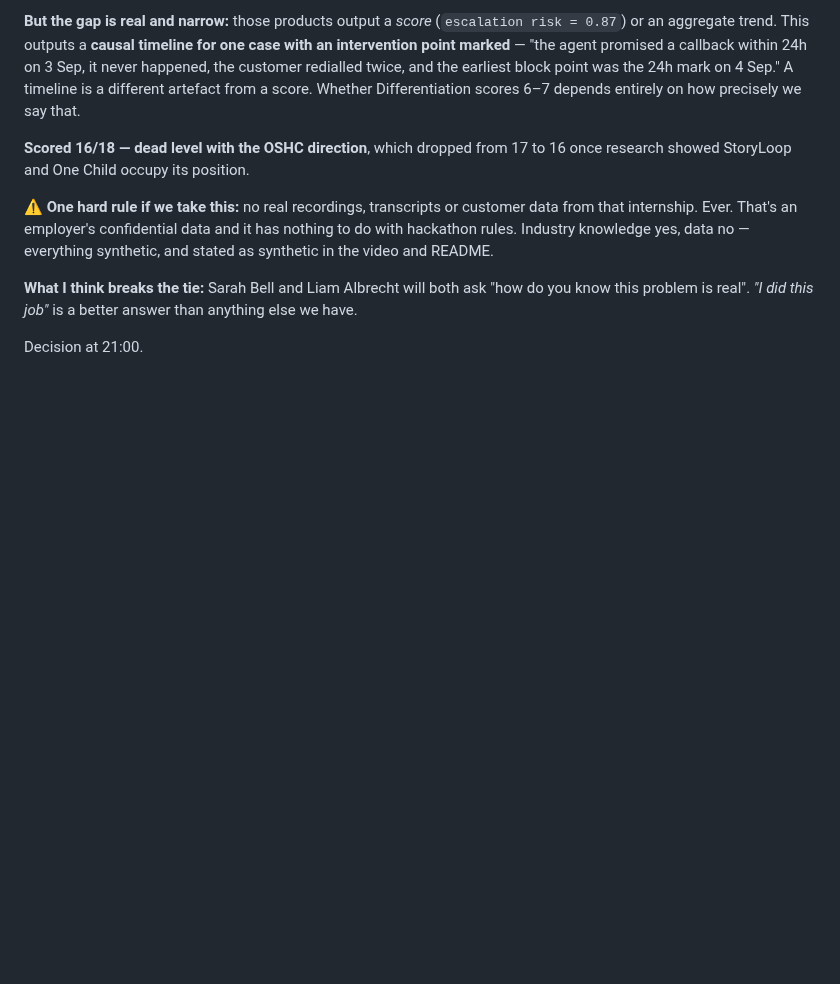
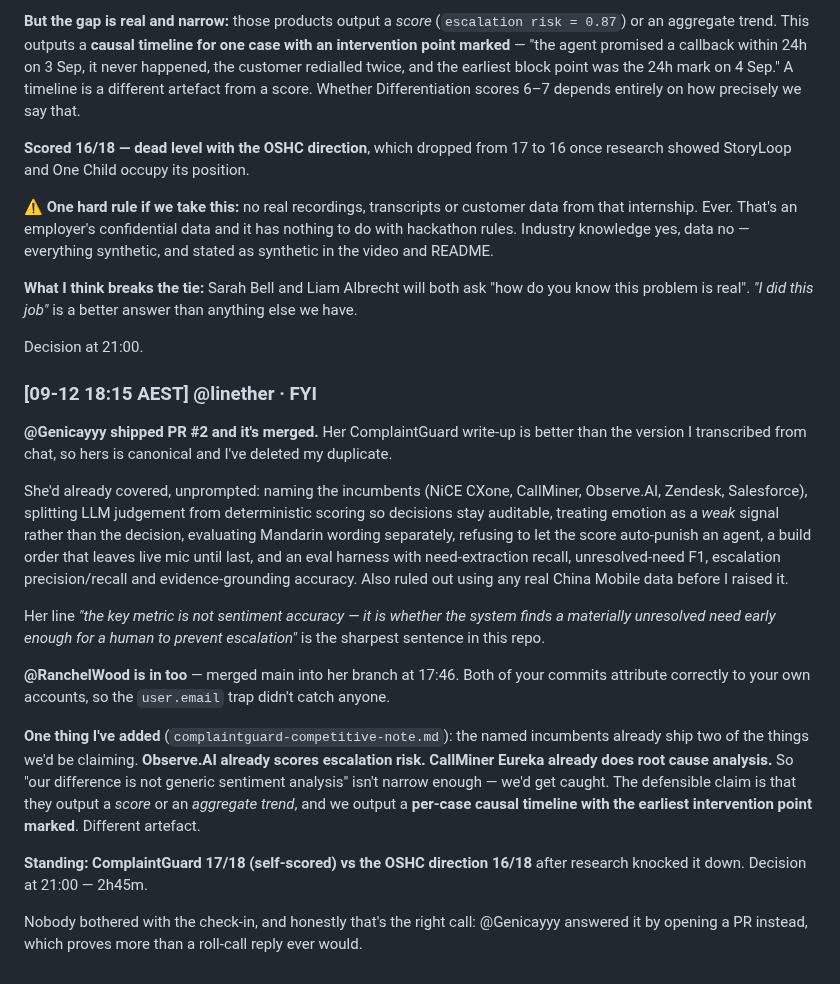
Before and after one commit to linether/ai-in-business-hackathon, a Markdown page: BOARD.md, the part around the change. GitHub-like rendering; blank space fills up the shorter version.

Commit message:
Note Genicayyy's merged PR on the board
Co-Authored-By: Claude Opus 5 <noreply@anthropic.com>

```diff
--- a/BOARD.md
+++ b/BOARD.md
@@ -311,3 +311,32 @@ Industry knowledge yes, data no — everything synthetic, and stated as syntheti
 problem is real". *"I did this job"* is a better answer than anything else we have.
 
 Decision at 21:00.
+
+### [09-12 18:15 AEST] @linether · FYI
+**@Genicayyy shipped PR #2 and it's merged.** Her ComplaintGuard write-up is better than the version I
+transcribed from chat, so hers is canonical and I've deleted my duplicate.
+
+She'd already covered, unprompted: naming the incumbents (NiCE CXone, CallMiner, Observe.AI, Zendesk,
+Salesforce), splitting LLM judgement from deterministic scoring so decisions stay auditable, treating
+emotion as a *weak* signal rather than the decision, evaluating Mandarin wording separately, refusing to
+let the score auto-punish an agent, a build order that leaves live mic until last, and an eval harness
+with need-extraction recall, unresolved-need F1, escalation precision/recall and evidence-grounding
+accuracy. Also ruled out using any real China Mobile data before I raised it.
+
+Her line *"the key metric is not sentiment accuracy — it is whether the system finds a materially
+unresolved need early enough for a human to prevent escalation"* is the sharpest sentence in this repo.
+
+**@RanchelWood is in too** — merged main into her branch at 17:46. Both of your commits attribute
+correctly to your own accounts, so the `user.email` trap didn't catch anyone.
+
+**One thing I've added** (`complaintguard-competitive-note.md`): the named incumbents already ship two
+of the things we'd be claiming. **Observe.AI already scores escalation risk. CallMiner Eureka already
+does root cause analysis.** So "our difference is not generic sentiment analysis" isn't narrow enough —
+we'd get caught. The defensible claim is that they output a *score* or an *aggregate trend*, and we
+output a **per-case causal timeline with the earliest intervention point marked**. Different artefact.
+
+**Standing: ComplaintGuard 17/18 (self-scored) vs the OSHC direction 16/18** after research knocked it
+down. Decision at 21:00 — 2h45m.
+
+Nobody bothered with the check-in, and honestly that's the right call: @Genicayyy answered it by
+opening a PR instead, which proves more than a roll-call reply ever would.
```
